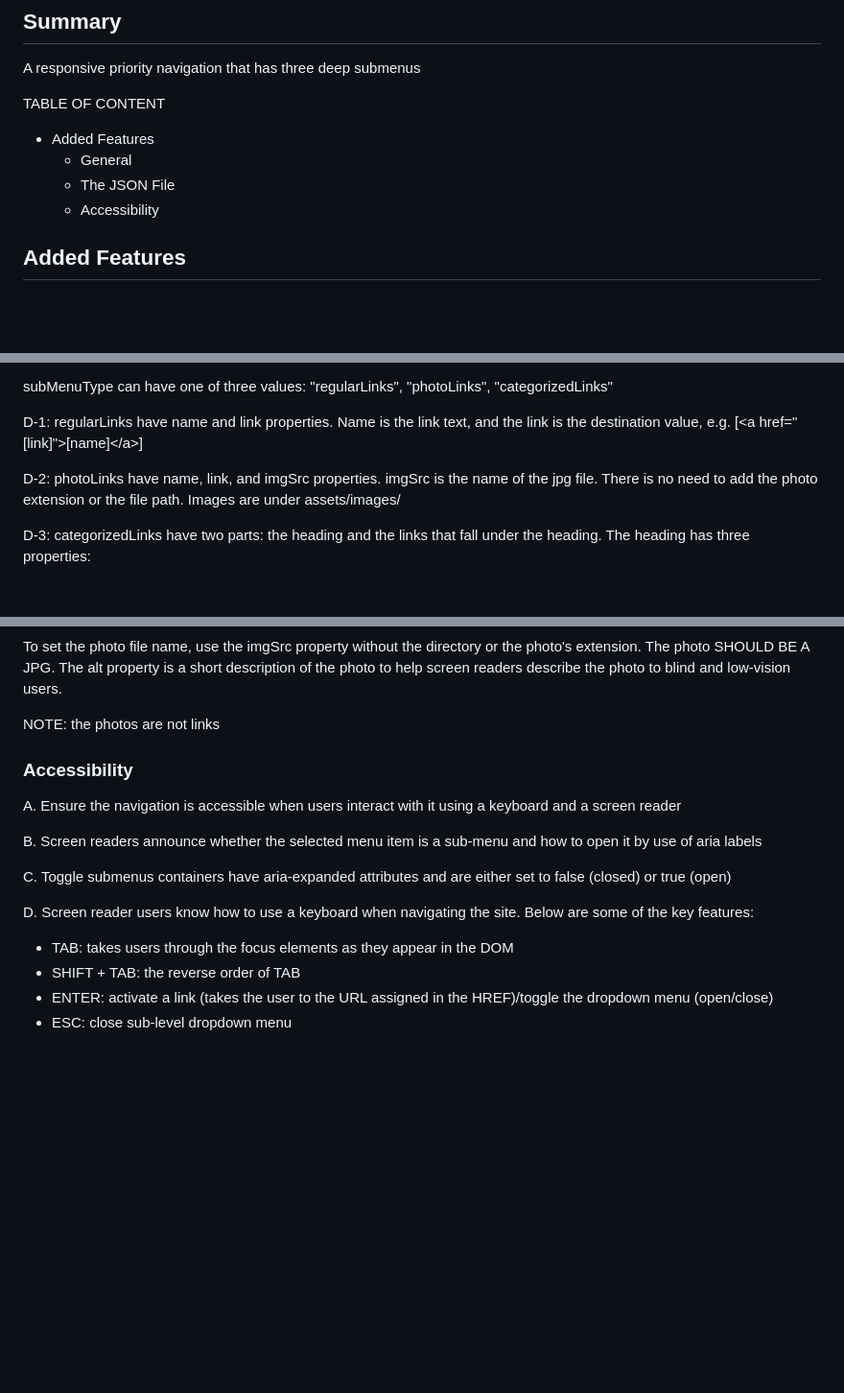
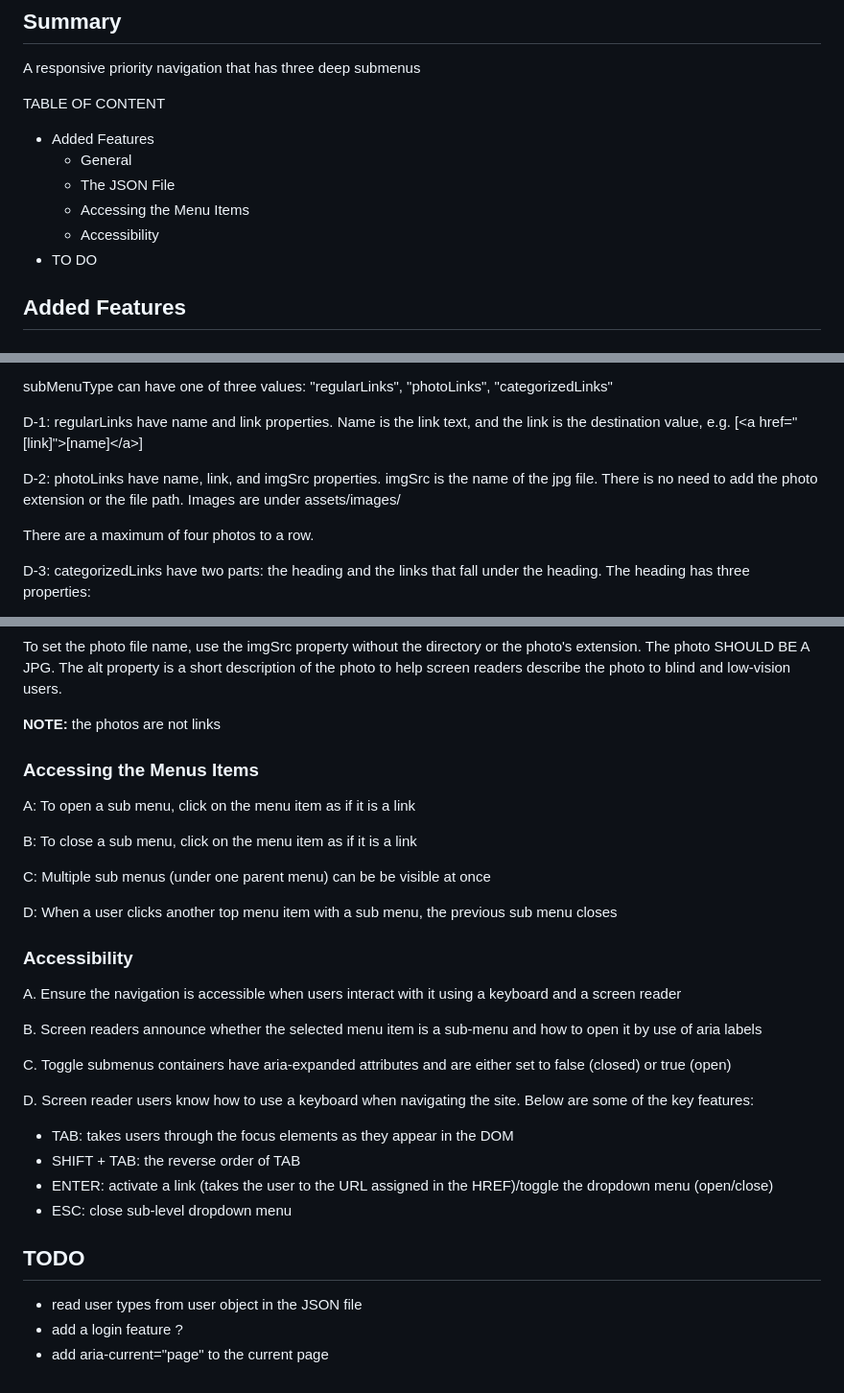
Before and after one commit to rpcorr/mega-menu, a Markdown page: README.md, 3 parts joined by grey strips. Shown: that part at 96% size. Rendered like a GitHub page; blank space fills up the shorter version.

Commit message:
update readme file with an Accessing the menu items and To Do sections

```diff
--- a/README.md
+++ b/README.md
@@ -12,7 +12,9 @@ TABLE OF CONTENT
 - Added Features
   - General
   - The JSON File
+  - Accessing the Menu Items
   - Accessibility
+- TO DO
 
 ## Added Features
 
@@ -69,6 +71,8 @@ D-1: regularLinks have name and link properties. Name is the link text, and the
 
 D-2: photoLinks have name, link, and imgSrc properties. imgSrc is the name of the jpg file. There is no need to add the photo extension or the file path. Images are under assets/images/
 
+There are a maximum of four photos to a row.
+
 D-3: categorizedLinks have two parts: the heading and the links that fall under the heading. The heading has three properties:
 
 - contentType
@@ -82,7 +86,17 @@ The content type determines whether a link or a photo should appear. The titleId
 
 To set the photo file name, use the imgSrc property without the directory or the photo's extension. The photo SHOULD BE A JPG. The alt property is a short description of the photo to help screen readers describe the photo to blind and low-vision users.
 
-NOTE: the photos are not links
+**NOTE:** the photos are not links
+
+### Accessing the Menus Items
+
+A: To open a sub menu, click on the menu item as if it is a link
+
+B: To close a sub menu, click on the menu item as if it is a link
+
+C: Multiple sub menus (under one parent menu) can be be visible at once
+
+D: When a user clicks another top menu item with a sub menu, the previous sub menu closes
 
 ### Accessibility
 
@@ -98,3 +112,9 @@ D. Screen reader users know how to use a keyboard when navigating the site. Belo
 - SHIFT + TAB: the reverse order of TAB
 - ENTER: activate a link (takes the user to the URL assigned in the HREF)/toggle the dropdown menu (open/close)
 - ESC: close sub-level dropdown menu
+
+## TODO
+
+- read user types from user object in the JSON file
+- add a login feature ?
+- add aria-current="page" to the current page
```
Also changed, not shown: other parts of README.md (+1 -1 lines).
